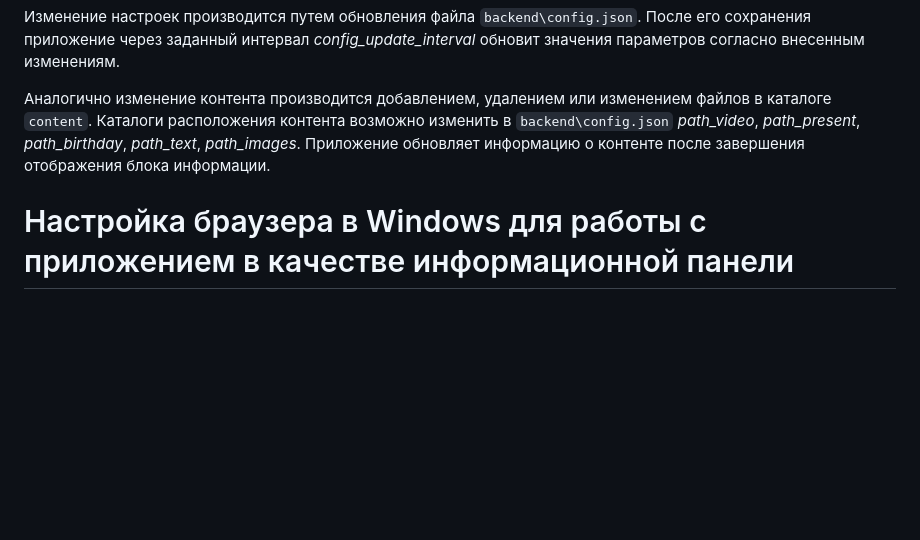
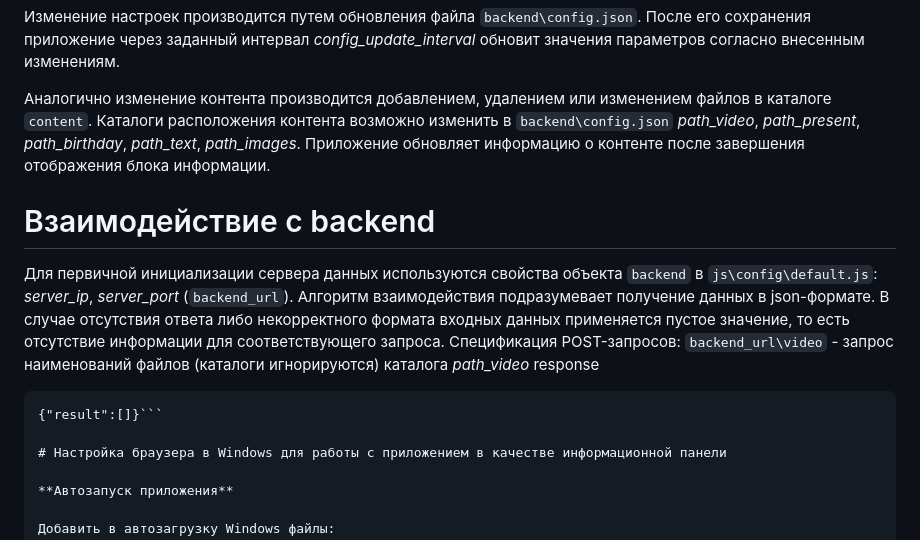
Before and after one commit to fe11fire/InfoPanel, a Markdown page: README.md, the part around the change. Drawn GitHub-style; blank space fills up the shorter version.

````diff
--- a/README.md
+++ b/README.md
@@ -44,6 +44,15 @@
 
 Аналогично изменение контента производится добавлением, удалением или изменением файлов в каталоге `content`. Каталоги расположения контента возможно изменить в `backend\config.json` _path_video_, _path_present_, _path_birthday_, _path_text_, _path_images_. Приложение обновляет информацию о контенте после завершения отображения блока информации.
 
+# Взаимодействие с backend
+Для первичной инициализации сервера данных используются свойства объекта `backend` в `js\config\default.js`: _server_ip_, _server_port_ (`backend_url`).
+Алгоритм взаимодействия подразумевает получение данных в json-формате. В случае отсутствия ответа либо некорректного формата входных данных применяется пустое значение, то есть отсутствие информации для соответствующего запроса.
+Спецификация POST-запросов:
+`backend_url\video` - запрос наименований файлов (каталоги игнорируются) каталога _path_video_
+response
+```{"result":["video1.mp4","video2.mp4"]}
+{"result":[]}```
+
 # Настройка браузера в Windows для работы с приложением в качестве информационной панели
 
 **Автозапуск приложения**
````
